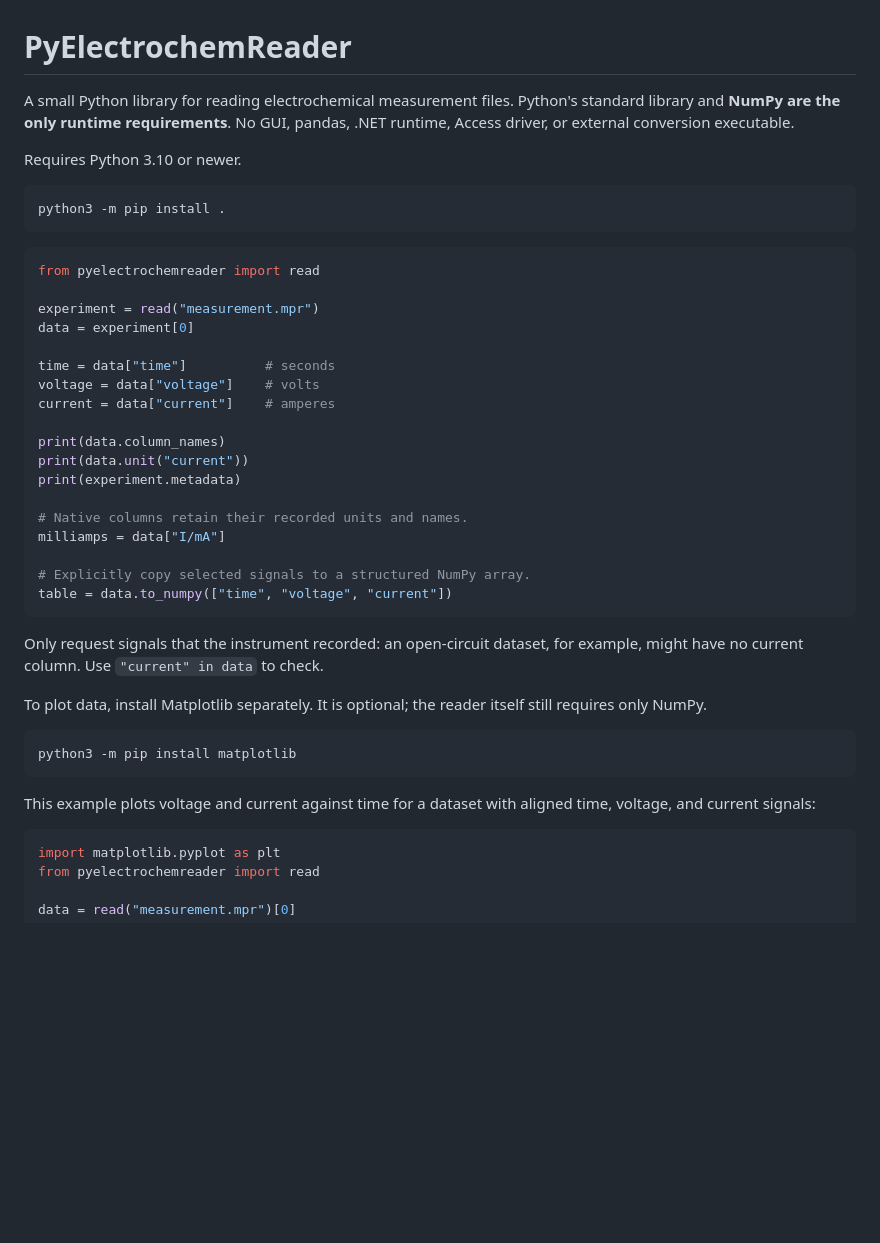
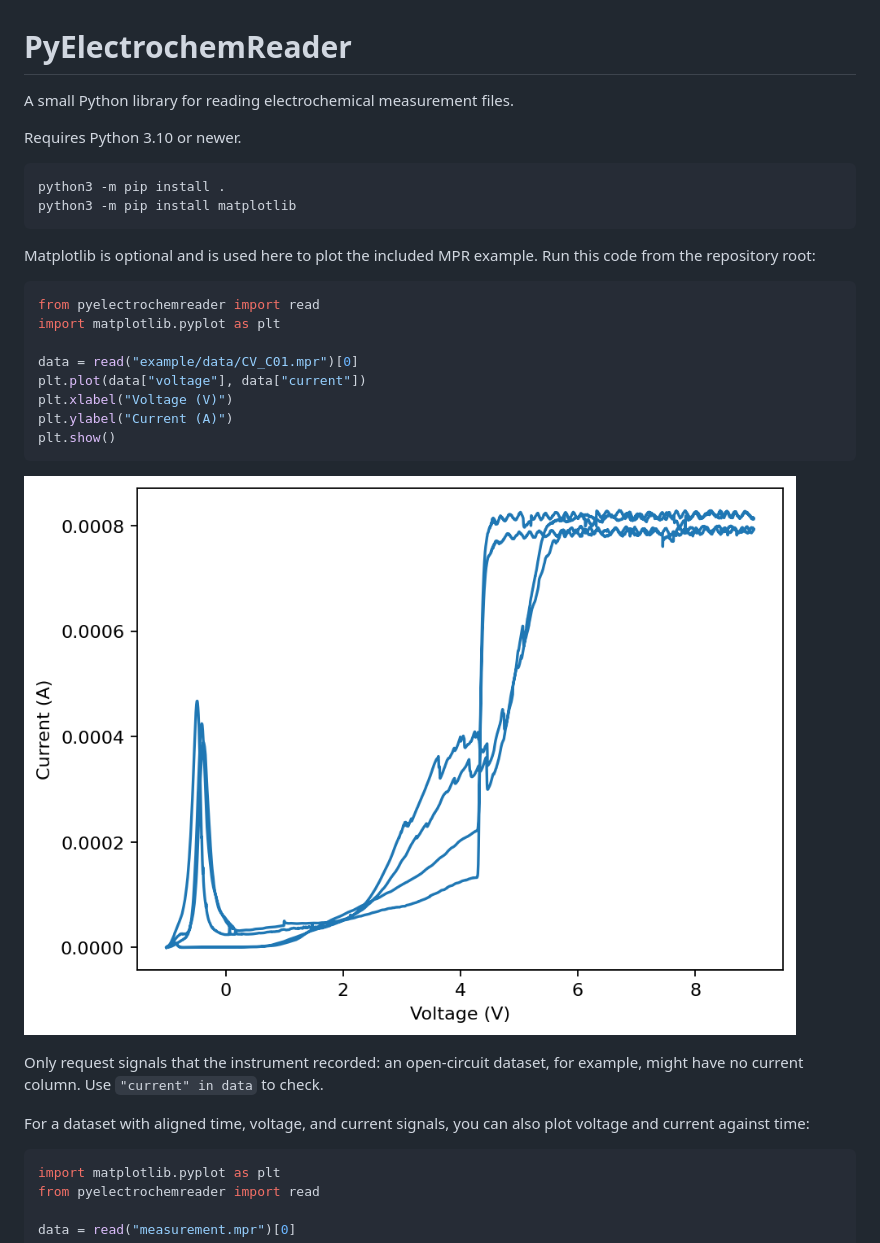
Before and after one commit to kevinsmia1939/PyElectrochemReader, a Markdown page: README.md, the part around the change. GitHub-like rendering; pictures changed too: example/plots/readme_mpr.png (added); blank space fills up the shorter version.

Commit message:
Simplify README MPR plotting example and include figure

````diff
--- a/README.md
+++ b/README.md
@@ -1,48 +1,35 @@
 # PyElectrochemReader
 
-A small Python library for reading electrochemical measurement files. Python's
-standard library and **NumPy are the only runtime requirements**. No GUI,
-pandas, .NET runtime, Access driver, or external conversion executable.
+A small Python library for reading electrochemical measurement files.
 
 Requires Python 3.10 or newer.
 
 ```sh
 python3 -m pip install .
+python3 -m pip install matplotlib
 ```
+
+Matplotlib is optional and is used here to plot the included MPR example.
+Run this code from the repository root:
 
 ```python
 from pyelectrochemreader import read
+import matplotlib.pyplot as plt
 
-experiment = read("measurement.mpr")
-data = experiment[0]
+data = read("example/data/CV_C01.mpr")[0]
+plt.plot(data["voltage"], data["current"])
+plt.xlabel("Voltage (V)")
+plt.ylabel("Current (A)")
+plt.show()
+```
 
-time = data["time"]          # seconds
-voltage = data["voltage"]    # volts
-current = data["current"]    # amperes
-
-print(data.column_names)
-print(data.unit("current"))
-print(experiment.metadata)
-
-# Native columns retain their recorded units and names.
-milliamps = data["I/mA"]
-
-# Explicitly copy selected signals to a structured NumPy array.
-table = data.to_numpy(["time", "voltage", "current"])
-```
+![Current versus voltage from the included MPR file](example/plots/readme_mpr.png)
 
 Only request signals that the instrument recorded: an open-circuit dataset,
 for example, might have no current column. Use `"current" in data` to check.
 
-To plot data, install Matplotlib separately. It is optional; the reader itself
-still requires only NumPy.
-
-```sh
-python3 -m pip install matplotlib
-```
-
-This example plots voltage and current against time for a dataset with aligned
-time, voltage, and current signals:
+For a dataset with aligned time, voltage, and current signals, you can also
+plot voltage and current against time:
 
 ```python
 import matplotlib.pyplot as plt
````
